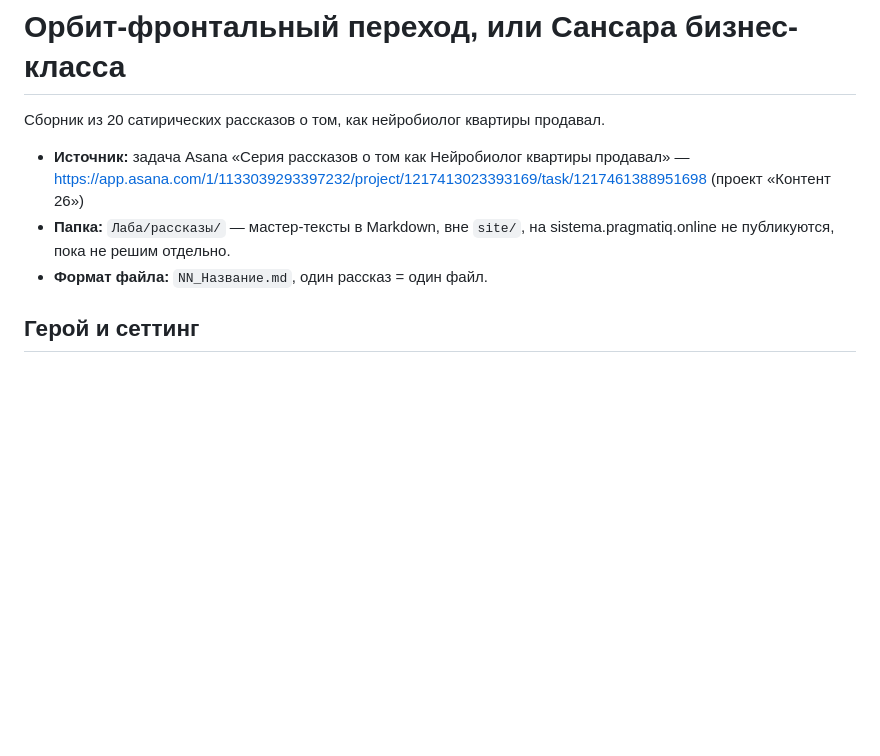
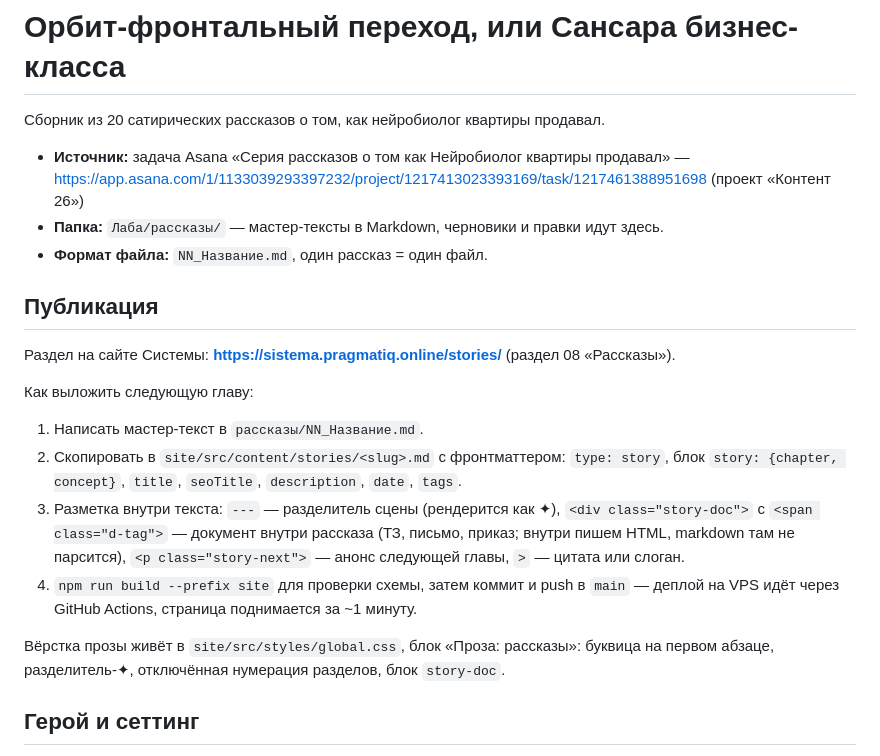
Before and after one commit to datafuel-team/systema_pragmatiq, a Markdown page: рассказы/00_Концепт.md, the part around one of its changes. Drawn GitHub-style; blank space fills up the shorter version.

Commit message:
docs(stories): паспорт серии — ссылка на публикацию и инструкция по выкладке глав
Co-Authored-By: Claude Fable 5 <noreply@anthropic.com>

```diff
--- a/рассказы/00_Концепт.md
+++ b/рассказы/00_Концепт.md
@@ -3,8 +3,21 @@
 Сборник из 20 сатирических рассказов о том, как нейробиолог квартиры продавал.
 
 - **Источник:** задача Asana «Серия рассказов о том как Нейробиолог квартиры продавал» — https://app.asana.com/1/1133039293397232/project/1217413023393169/task/1217461388951698 (проект «Контент 26»)
-- **Папка:** `Лаба/рассказы/` — мастер-тексты в Markdown, вне `site/`, на sistema.pragmatiq.online не публикуются, пока не решим отдельно.
+- **Папка:** `Лаба/рассказы/` — мастер-тексты в Markdown, черновики и правки идут здесь.
 - **Формат файла:** `NN_Название.md`, один рассказ = один файл.
+
+## Публикация
+
+Раздел на сайте Системы: **https://sistema.pragmatiq.online/stories/** (раздел 08 «Рассказы»).
+
+Как выложить следующую главу:
+
+1. Написать мастер-текст в `рассказы/NN_Название.md`.
+2. Скопировать в `site/src/content/stories/<slug>.md` с фронтматтером: `type: story`, блок `story: {chapter, concept}`, `title`, `seoTitle`, `description`, `date`, `tags`.
+3. Разметка внутри текста: `---` — разделитель сцены (рендерится как ✦), `<div class="story-doc">` с `<span class="d-tag">` — документ внутри рассказа (ТЗ, письмо, приказ; внутри пишем HTML, markdown там не парсится), `<p class="story-next">` — анонс следующей главы, `>` — цитата или слоган.
+4. `npm run build --prefix site` для проверки схемы, затем коммит и push в `main` — деплой на VPS идёт через GitHub Actions, страница поднимается за ~1 минуту.
+
+Вёрстка прозы живёт в `site/src/styles/global.css`, блок «Проза: рассказы»: буквица на первом абзаце, разделитель-✦, отключённая нумерация разделов, блок `story-doc`.
 
 ## Герой и сеттинг
 
```
Also changed, not shown: other parts of рассказы/00_Концепт.md (+1 -1 lines).
